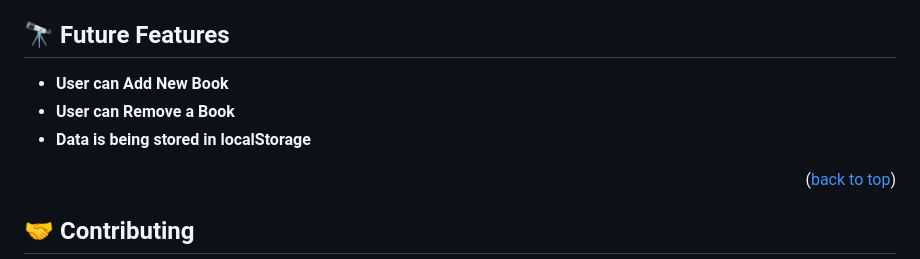
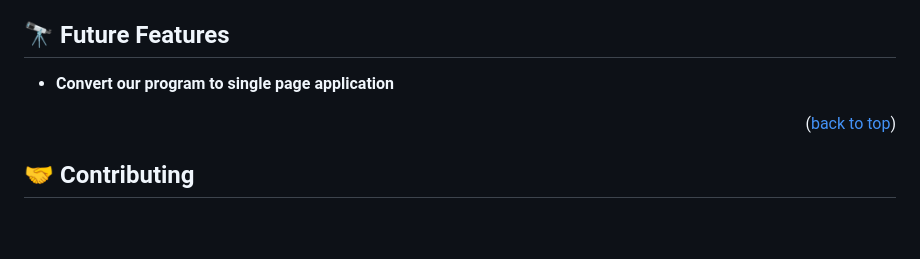
Before and after one commit to WilhelmK109/awesome-books, a Markdown page: README.md, the part around the change. GitHub-like rendering; blank space fills up the shorter version.

```diff
--- a/README.md
+++ b/README.md
@@ -121,9 +121,7 @@ You can deploy this project using:
 
 ## 🔭 Future Features <a name="future-features"></a>
 
-- **User can Add New Book**
-- **User can Remove a Book**
-- **Data is being stored in localStorage**
+- **Convert our program to single page application**
 
 <p align="right">(<a href="#readme-top">back to top</a>)</p>
 
```
